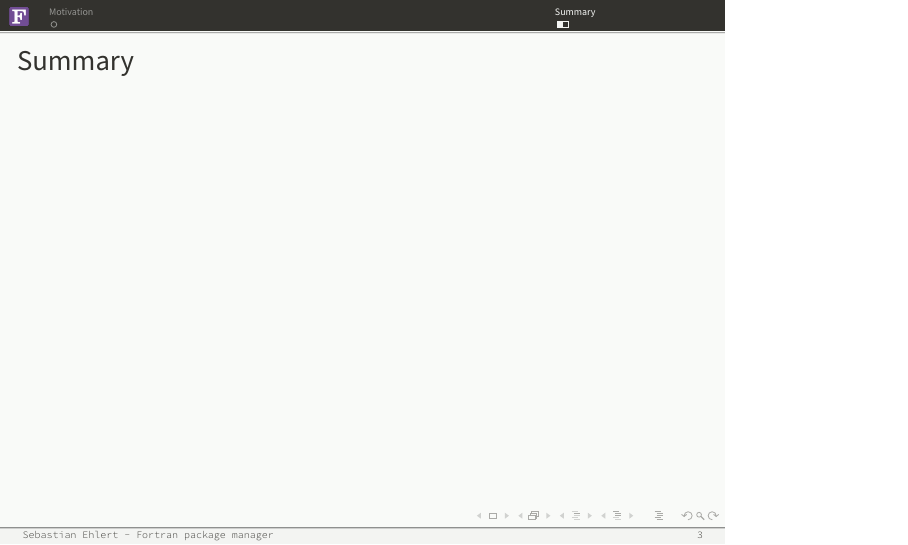
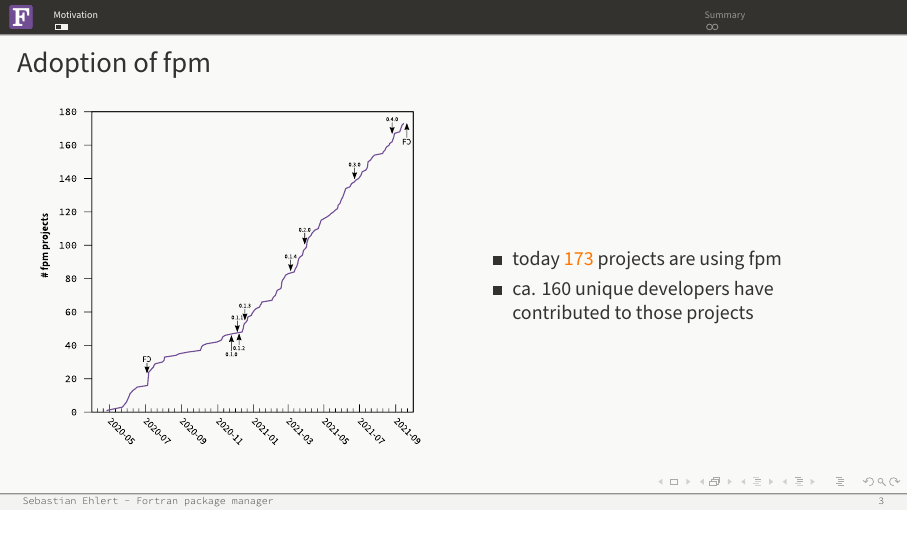
Before and after one commit to fortran-lang/talks, LaTeX slides (FortranCon2021-fpm/main.tex): page 3 of 4 before the commit and page 3 of 5 after it. Compiled offline with LuaLaTeX.

Commit message:
Add graphic for adoption of fpm in the community

```diff
--- a/FortranCon2021-fpm/main.tex
+++ b/FortranCon2021-fpm/main.tex
@@ -1,4 +1,4 @@
-\documentclass[lualatex,10pt]{beamer}
+\documentclass[lualatex,10pt,aspectratio=169]{beamer}
 \usepackage{unicode-math}
 \usepackage{fontspec}
 \setmainfont{Source Sans Pro}
@@ -54,13 +54,29 @@ John~Urban}
 \end{frame}
 
 
+\begin{frame}{Adoption of fpm}
+   \begin{columns}
+      \begin{column}{.5\textwidth}
+         \includegraphics[width=\textwidth]{Figures/fpm-projects.pdf}
+      \end{column}
+      \begin{column}{.5\textwidth}
+         \begin{itemize}
+            \item today \alert{173} projects are using fpm
+            \item ca. 160 unique developers have contributed to those projects
+         \end{itemize}
+      \end{column}
+   \end{columns}
+\end{frame}
+
 \section{Summary}
 
 \begin{frame}{Summary}
 \end{frame}
 
 \begin{frame}{Get fpm now}
-   \includegraphics[width=\textwidth]{Figures/get-fpm.pdf}
+   \begin{center}
+      \includegraphics[width=.8\textwidth]{Figures/get-fpm.pdf}
+   \end{center}
 \end{frame}
 
 \end{document}
```
Also changed, not shown: FortranCon2021-fpm/Figures/fpm-projects.pdf (added), FortranCon2021-fpm/Figures/fpm-projects.svg (added).
